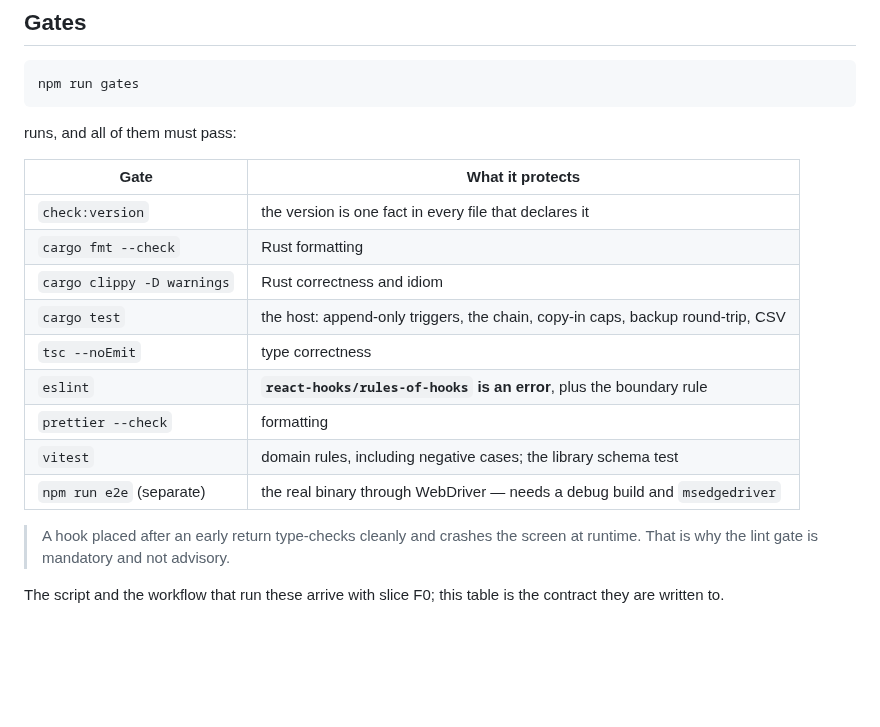
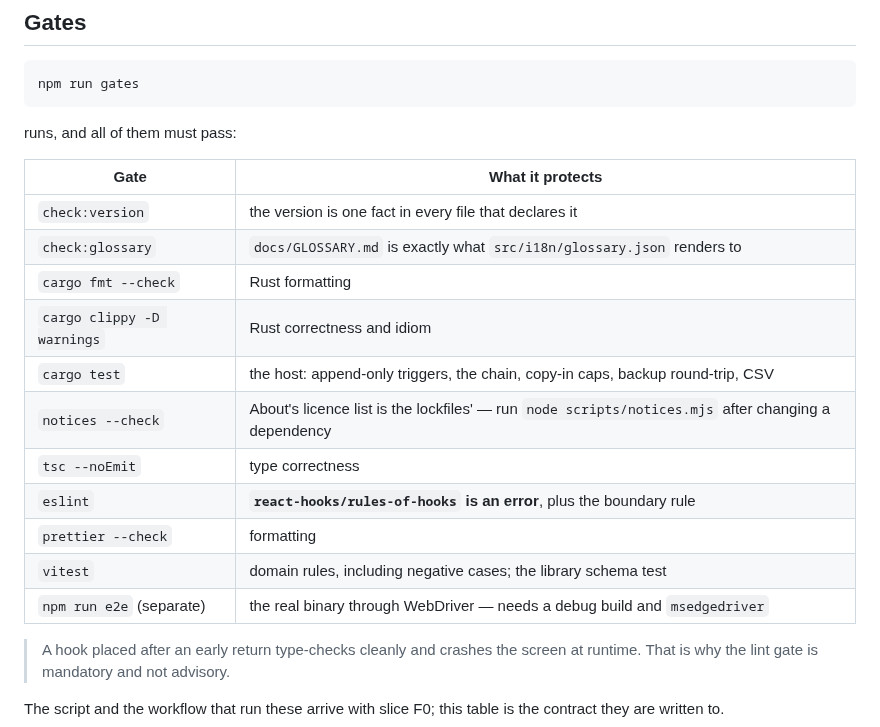
Before and after one commit to alexjustino/ridgebeam, a Markdown page: CONTRIBUTING.md, the part around the change. GitHub-like rendering; blank space fills up the shorter version.

```diff
--- a/CONTRIBUTING.md
+++ b/CONTRIBUTING.md
@@ -214,17 +214,19 @@ npm run gates
 
 runs, and all of them must pass:
 
-| Gate                       | What it protects                                                                |
-| -------------------------- | ------------------------------------------------------------------------------- |
-| `check:version`            | the version is one fact in every file that declares it                          |
-| `cargo fmt --check`        | Rust formatting                                                                 |
-| `cargo clippy -D warnings` | Rust correctness and idiom                                                      |
-| `cargo test`               | the host: append-only triggers, the chain, copy-in caps, backup round-trip, CSV |
-| `tsc --noEmit`             | type correctness                                                                |
-| `eslint`                   | **`react-hooks/rules-of-hooks` is an error**, plus the boundary rule            |
-| `prettier --check`         | formatting                                                                      |
-| `vitest`                   | domain rules, including negative cases; the library schema test                 |
-| `npm run e2e` (separate)   | the real binary through WebDriver — needs a debug build and `msedgedriver`      |
+| Gate                       | What it protects                                                                                    |
+| -------------------------- | --------------------------------------------------------------------------------------------------- |
+| `check:version`            | the version is one fact in every file that declares it                                              |
+| `check:glossary`           | `docs/GLOSSARY.md` is exactly what `src/i18n/glossary.json` renders to                              |
+| `cargo fmt --check`        | Rust formatting                                                                                     |
+| `cargo clippy -D warnings` | Rust correctness and idiom                                                                          |
+| `cargo test`               | the host: append-only triggers, the chain, copy-in caps, backup round-trip, CSV                     |
+| `notices --check`          | About's licence list is the lockfiles' — run `node scripts/notices.mjs` after changing a dependency |
+| `tsc --noEmit`             | type correctness                                                                                    |
+| `eslint`                   | **`react-hooks/rules-of-hooks` is an error**, plus the boundary rule                                |
+| `prettier --check`         | formatting                                                                                          |
+| `vitest`                   | domain rules, including negative cases; the library schema test                                     |
+| `npm run e2e` (separate)   | the real binary through WebDriver — needs a debug build and `msedgedriver`                          |
 
 > A hook placed after an early return type-checks cleanly and crashes the screen at runtime.
 > That is why the lint gate is mandatory and not advisory.
```
Also changed, not shown: DESIGN_SYSTEM.md (+20 -1 lines).
